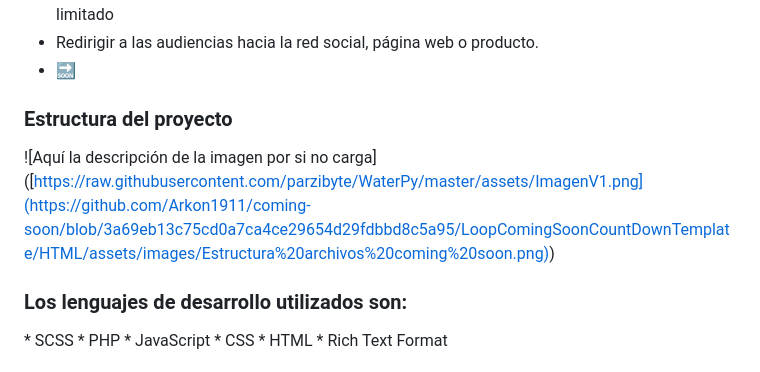
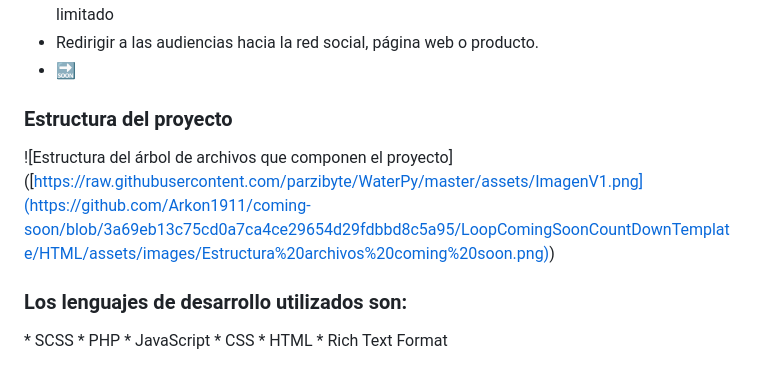
Before and after one commit to Arkon1911/coming-soon, a Markdown page: README.md, the part around the change. Drawn GitHub-style.

```diff
--- a/README.md
+++ b/README.md
@@ -21,7 +21,7 @@ Nos encontramos muy cerca del lanzamiento de < Codelium >, por ello realizaremos
 * 🔜
  ### Estructura del proyecto
 
-<span>![</span><span>Aquí la descripción de la imagen por si no carga</span><span>]</span><span>(</span><span>[https://raw.githubusercontent.com/parzibyte/WaterPy/master/assets/ImagenV1.png](https://github.com/Arkon1911/coming-soon/blob/3a69eb13c75cd0a7ca4ce29654d29fdbbd8c5a95/LoopComingSoonCountDownTemplate/HTML/assets/images/Estructura%20archivos%20coming%20soon.png)</span><span>)</span>
+<span>![</span><span>Estructura del árbol de archivos que componen el proyecto</span><span>]</span><span>(</span><span>[https://raw.githubusercontent.com/parzibyte/WaterPy/master/assets/ImagenV1.png](https://github.com/Arkon1911/coming-soon/blob/3a69eb13c75cd0a7ca4ce29654d29fdbbd8c5a95/LoopComingSoonCountDownTemplate/HTML/assets/images/Estructura%20archivos%20coming%20soon.png)</span><span>)</span>
 
  ### Los lenguajes de desarrollo utilizados son:
 <p> <!-- GitHub README Stats -->
```
